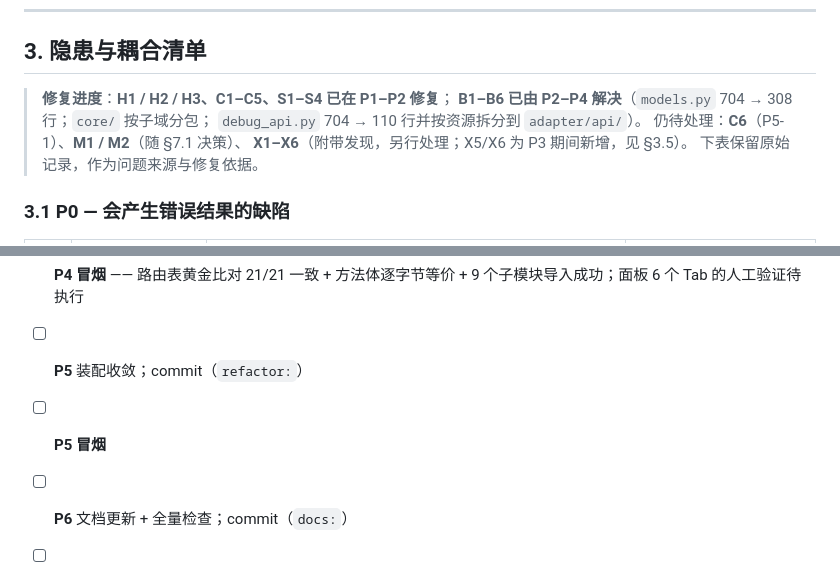
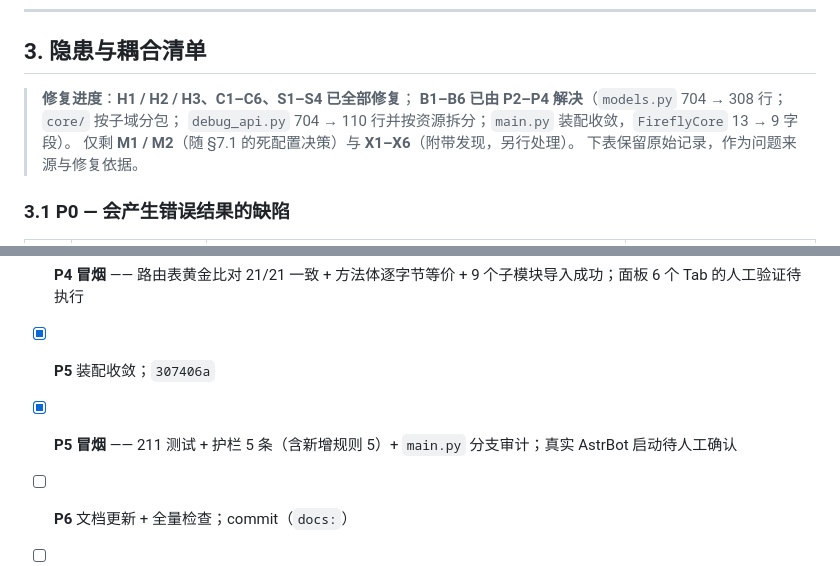
Before and after one commit to Edge-FF/astrbot_plugin_Firefly, a Markdown page: PLAN_arch_refactor.md, 2 parts joined by grey strips. Rendered like a GitHub page.

```diff
--- a/PLAN_arch_refactor.md
+++ b/PLAN_arch_refactor.md
@@ -132,11 +132,10 @@ ruff format --check core adapter main.py tests
 
 ## 3. 隐患与耦合清单
 
-> **修复进度**：**H1 / H2 / H3、C1–C5、S1–S4 已在 P1–P2 修复**；
+> **修复进度**：**H1 / H2 / H3、C1–C6、S1–S4 已全部修复**；
 > **B1–B6 已由 P2–P4 解决**（`models.py` 704 → 308 行；`core/` 按子域分包；
-> `debug_api.py` 704 → 110 行并按资源拆分到 `adapter/api/`）。
-> 仍待处理：**C6**（P5-1）、**M1 / M2**（随 §7.1 决策）、
-> **X1–X6**（附带发现，另行处理；X5/X6 为 P3 期间新增，见 §3.5）。
+> `debug_api.py` 704 → 110 行并按资源拆分；`main.py` 装配收敛，`FireflyCore` 13 → 9 字段）。
+> 仅剩 **M1 / M2**（随 §7.1 的死配置决策）与 **X1–X6**（附带发现，另行处理）。
 > 下表保留原始记录，作为问题来源与修复依据。
 
 ### 3.1 P0 — 会产生错误结果的缺陷
@@ -958,8 +1019,8 @@ P1-3 修复的反向依赖在分包后依然成立；所有边都朝 `consts` /
 - [x] **P3 冒烟** —— 26 个子模块逐一导入成功 + 插件主模块导入成功 + 依赖图无环 + AST 等价性比对；真实 AstrBot 启动已由用户确认正常
 - [x] **P4** `adapter/api/` 拆分；`e678418`
 - [x] **P4 冒烟** —— 路由表黄金比对 21/21 一致 + 方法体逐字节等价 + 9 个子模块导入成功；面板 6 个 Tab 的人工验证待执行
-- [ ] **P5** 装配收敛；commit（`refactor:`）
-- [ ] **P5 冒烟**
+- [x] **P5** 装配收敛；`307406a`
+- [x] **P5 冒烟** —— 211 测试 + 护栏 5 条（含新增规则 5）+ `main.py` 分支审计；真实 AstrBot 启动待人工确认
 - [ ] **P6** 文档更新 + 全量检查；commit（`docs:`）
 - [ ] 另立任务：死配置处理（§7.1）
 - [ ] 另立任务：状态落盘策略（X1）
```
Also changed, not shown: other parts of PLAN_arch_refactor.md (+62 -0 lines).
